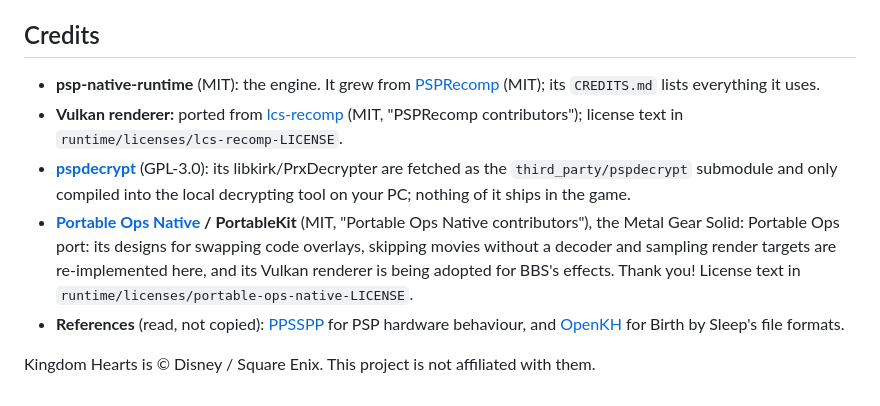
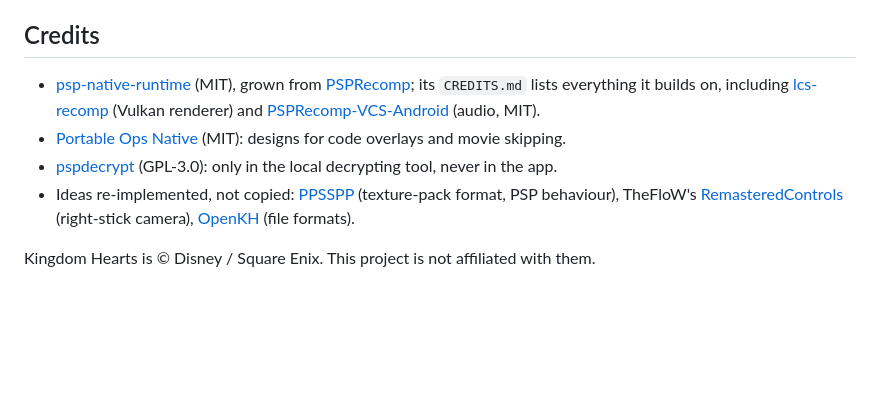
Before and after one commit to dguillot-gh/kh-bbs-recomp, a Markdown page: README.md, the part around one of its changes. Drawn GitHub-style; blank space fills up the shorter version.

```diff
--- a/README.md
+++ b/README.md
@@ -60,18 +70,14 @@ without a window; `FRAMES=1 bash scripts/RUN-PC.sh` saves the frames it shows to
 
 ## Credits
 
-- **psp-native-runtime** (MIT): the engine. It grew from
-  [PSPRecomp](https://github.com/jessicanataliagta/PSPRecomp) (MIT); its `CREDITS.md` lists everything it uses.
-- **Vulkan renderer:** ported from [lcs-recomp](https://github.com/elmasas/lcs-recomp) (MIT, "PSPRecomp
-  contributors"); license text in `runtime/licenses/lcs-recomp-LICENSE`.
-- **[pspdecrypt](https://github.com/John-K/pspdecrypt)** (GPL-3.0): its libkirk/PrxDecrypter are fetched as the
-  `third_party/pspdecrypt` submodule and only compiled into the local decrypting tool on your PC; nothing of it ships
-  in the game.
-- **[Portable Ops Native](https://github.com/zexk/portable-ops-native) / PortableKit** (MIT, "Portable Ops Native
-  contributors"), the Metal Gear Solid: Portable Ops port: its designs for swapping code overlays, skipping movies
-  without a decoder and sampling render targets are re-implemented here, and its Vulkan renderer is being adopted
-  for BBS's effects. Thank you! License text in `runtime/licenses/portable-ops-native-LICENSE`.
-- **References** (read, not copied): [PPSSPP](https://github.com/hrydgard/ppsspp) for PSP hardware behaviour, and
-  [OpenKH](https://openkh.dev/bbs/) for Birth by Sleep's file formats.
+- [psp-native-runtime](https://github.com/dguillot-gh/psp-native-runtime) (MIT), grown from
+  [PSPRecomp](https://github.com/jessicanataliagta/PSPRecomp); its `CREDITS.md` lists everything it builds on, including
+  [lcs-recomp](https://github.com/elmasas/lcs-recomp) (Vulkan renderer) and
+  [PSPRecomp-VCS-Android](https://github.com/codepdbh/PSPRecomp-VCS-Android) (audio, MIT).
+- [Portable Ops Native](https://github.com/zexk/portable-ops-native) (MIT): designs for code overlays and movie skipping.
+- [pspdecrypt](https://github.com/John-K/pspdecrypt) (GPL-3.0): only in the local decrypting tool, never in the app.
+- Ideas re-implemented, not copied: [PPSSPP](https://github.com/hrydgard/ppsspp) (texture-pack format, PSP behaviour),
+  TheFloW's [RemasteredControls](https://github.com/TheOfficialFloW/RemasteredControls) (right-stick camera),
+  [OpenKH](https://openkh.dev/bbs/) (file formats).
 
 Kingdom Hearts is © Disney / Square Enix. This project is not affiliated with them.
```
Also changed, not shown: other parts of README.md (+48 -38 lines), docs/header.png (added), docs/screenshots/in-game-menu.jpg (added), docs/screenshots/land-of-departure.jpg (added), docs/screenshots/title.jpg (added), docs/screenshots/training-rings.jpg (added), 1 other file.
